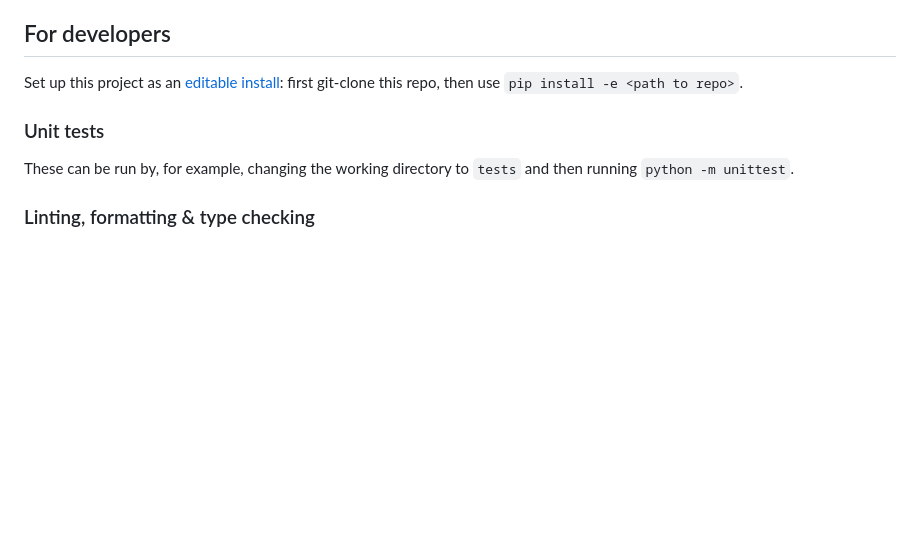
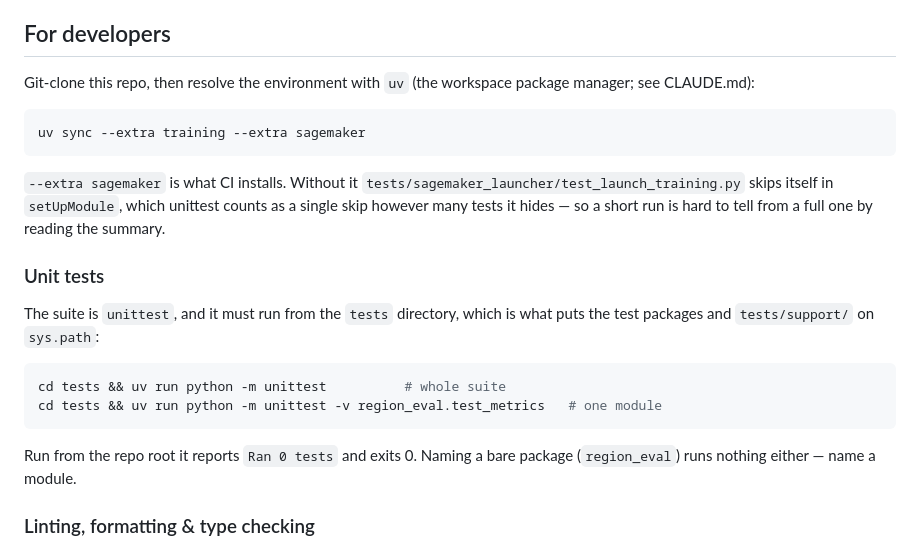
Before and after one commit to data-mermaid/mermaid-classifier, a Markdown page: README.md, the part around the change. Drawn GitHub-style; blank space fills up the shorter version.

````diff
--- a/README.md
+++ b/README.md
@@ -107,11 +107,30 @@ MLflow artifact store + read/write on `s3://mermaid-config/classifier/*`) and
 
 ## For developers
 
-Set up this project as an [editable install](https://pip.pypa.io/en/stable/topics/local-project-installs/): first git-clone this repo, then use `pip install -e <path to repo>`.
+Git-clone this repo, then resolve the environment with `uv` (the workspace
+package manager; see CLAUDE.md):
+
+```bash
+uv sync --extra training --extra sagemaker
+```
+
+`--extra sagemaker` is what CI installs. Without it
+`tests/sagemaker_launcher/test_launch_training.py` skips itself in
+`setUpModule`, which unittest counts as a single skip however many tests it
+hides — so a short run is hard to tell from a full one by reading the summary.
 
 ### Unit tests
 
-These can be run by, for example, changing the working directory to `tests` and then running `python -m unittest`.
+The suite is `unittest`, and it must run from the `tests` directory, which is
+what puts the test packages and `tests/support/` on `sys.path`:
+
+```bash
+cd tests && uv run python -m unittest          # whole suite
+cd tests && uv run python -m unittest -v region_eval.test_metrics   # one module
+```
+
+Run from the repo root it reports `Ran 0 tests` and exits 0. Naming a bare
+package (`region_eval`) runs nothing either — name a module.
 
 ### Linting, formatting & type checking
 
````
Also changed, not shown: CLAUDE.md (+18 -3 lines).
